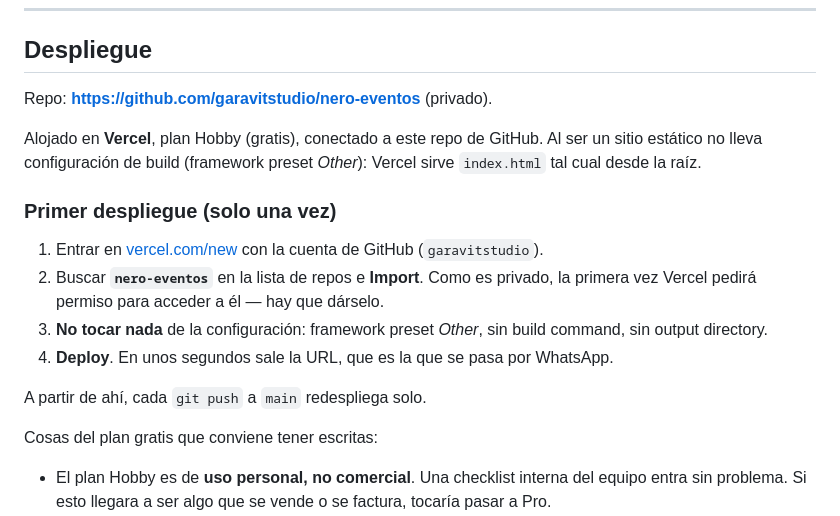
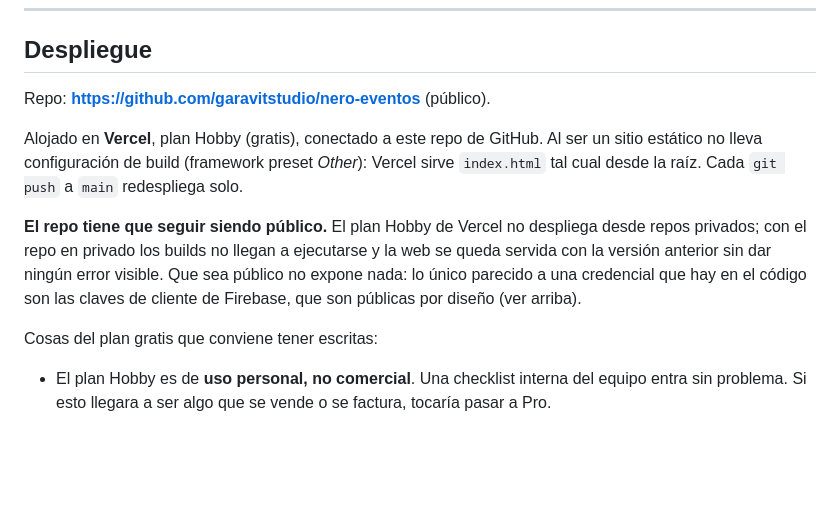
Before and after one commit to garavitstudio/nero-eventos, a Markdown page: README.md, the part around the change. Drawn GitHub-style; blank space fills up the shorter version.

Commit message:
README: el repo es publico y por que tiene que seguir siendolo
Co-Authored-By: Claude Opus 5 <noreply@anthropic.com>

```diff
--- a/README.md
+++ b/README.md
@@ -187,23 +187,17 @@ que haría que el equipo dejara de usarlo.
 
 ## Despliegue
 
-Repo: **https://github.com/garavitstudio/nero-eventos** (privado).
+Repo: **https://github.com/garavitstudio/nero-eventos** (público).
 
 Alojado en **Vercel**, plan Hobby (gratis), conectado a este repo de GitHub. Al ser un
 sitio estático no lleva configuración de build (framework preset *Other*): Vercel sirve
-`index.html` tal cual desde la raíz.
+`index.html` tal cual desde la raíz. Cada `git push` a `main` redespliega solo.
 
-### Primer despliegue (solo una vez)
-
-1. Entrar en [vercel.com/new](https://vercel.com/new) con la cuenta de GitHub
-   (`garavitstudio`).
-2. Buscar **`nero-eventos`** en la lista de repos e **Import**. Como es privado, la
-   primera vez Vercel pedirá permiso para acceder a él — hay que dárselo.
-3. **No tocar nada** de la configuración: framework preset *Other*, sin build command, sin
-   output directory.
-4. **Deploy**. En unos segundos sale la URL, que es la que se pasa por WhatsApp.
-
-A partir de ahí, cada `git push` a `main` redespliega solo.
+**El repo tiene que seguir siendo público.** El plan Hobby de Vercel no despliega desde
+repos privados; con el repo en privado los builds no llegan a ejecutarse y la web se queda
+servida con la versión anterior sin dar ningún error visible. Que sea público no expone
+nada: lo único parecido a una credencial que hay en el código son las claves de cliente de
+Firebase, que son públicas por diseño (ver arriba).
 
 Cosas del plan gratis que conviene tener escritas:
 
```
